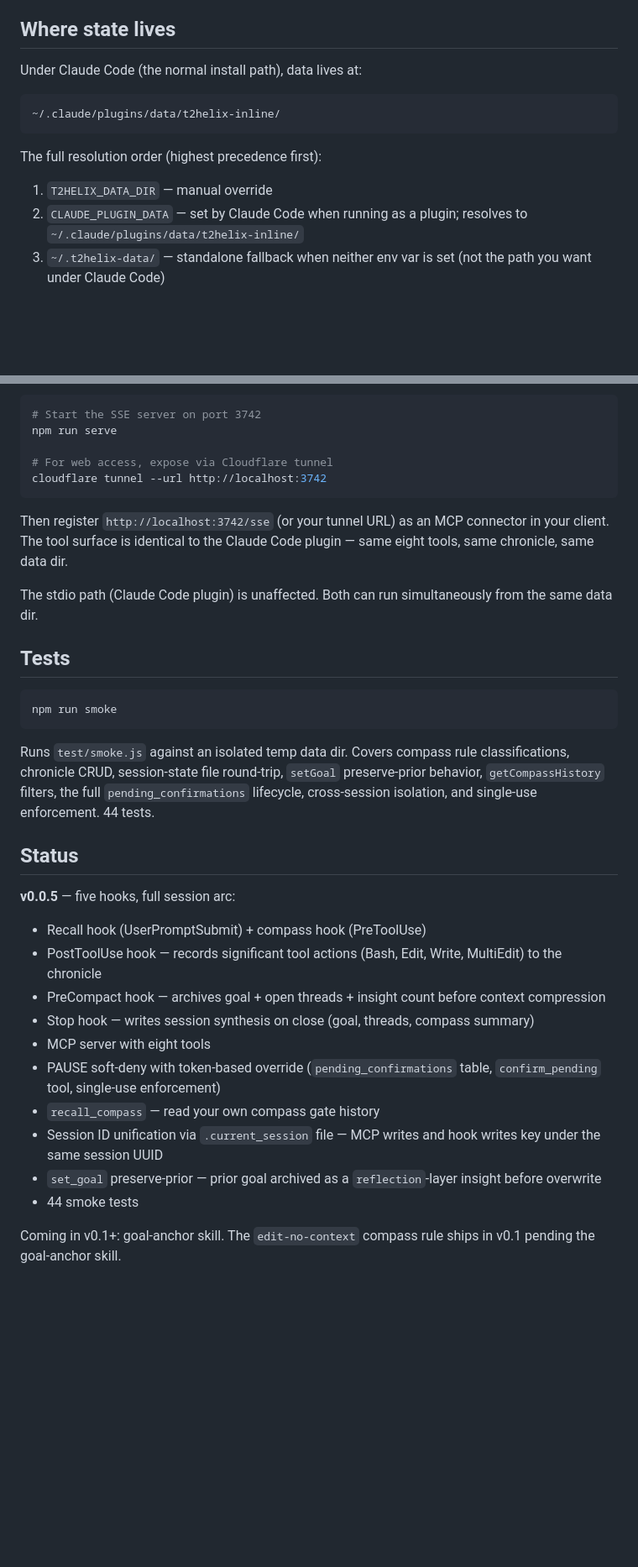
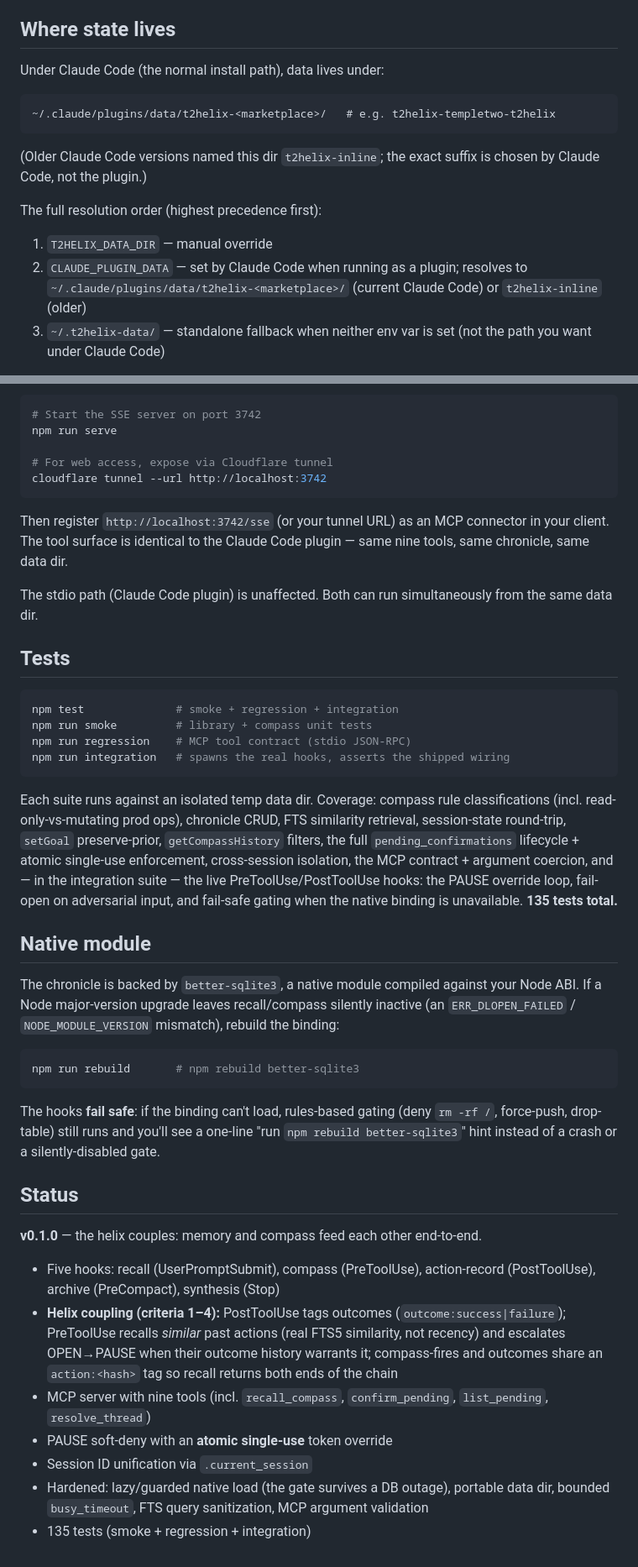
Before and after one commit to templetwo/t2helix, a Markdown page: README.md, 2 parts joined by grey strips. Shown at 84% size. Rendered like a GitHub page; blank space fills up the shorter version.

````diff
--- a/README.md
+++ b/README.md
@@ -52,16 +52,18 @@ WITNESS has no override path — those operations require manual rule edits.
 
 ## Where state lives
 
-Under Claude Code (the normal install path), data lives at:
+Under Claude Code (the normal install path), data lives under:
 
 ```
-~/.claude/plugins/data/t2helix-inline/
+~/.claude/plugins/data/t2helix-<marketplace>/   # e.g. t2helix-templetwo-t2helix
 ```
+
+(Older Claude Code versions named this dir `t2helix-inline`; the exact suffix is chosen by Claude Code, not the plugin.)
 
 The full resolution order (highest precedence first):
 
 1. `T2HELIX_DATA_DIR` — manual override
-2. `CLAUDE_PLUGIN_DATA` — set by Claude Code when running as a plugin; resolves to `~/.claude/plugins/data/t2helix-inline/`
+2. `CLAUDE_PLUGIN_DATA` — set by Claude Code when running as a plugin; resolves to `~/.claude/plugins/data/t2helix-<marketplace>/` (current Claude Code) or `t2helix-inline` (older)
 3. `~/.t2helix-data/` — standalone fallback when neither env var is set (not the path you want under Claude Code)
 
 Inside the data dir: `chronicle.db` (SQLite, WAL mode, FTS5 indexed) and `.current_session` (the active `session_id`, written by the hooks so the MCP server can use the same signature). The path lives outside the plugin install, so it survives plugin updates and Claude Code session boundaries.
@@ -82,31 +84,39 @@ npm run serve
 cloudflare tunnel --url http://localhost:3742
 ```
 
-Then register `http://localhost:3742/sse` (or your tunnel URL) as an MCP connector in your client. The tool surface is identical to the Claude Code plugin — same eight tools, same chronicle, same data dir.
+Then register `http://localhost:3742/sse` (or your tunnel URL) as an MCP connector in your client. The tool surface is identical to the Claude Code plugin — same nine tools, same chronicle, same data dir.
 
 The stdio path (Claude Code plugin) is unaffected. Both can run simultaneously from the same data dir.
 
 ## Tests
 
 ```bash
-npm run smoke
+npm test              # smoke + regression + integration
+npm run smoke         # library + compass unit tests
+npm run regression    # MCP tool contract (stdio JSON-RPC)
+npm run integration   # spawns the real hooks, asserts the shipped wiring
 ```
 
-Runs `test/smoke.js` against an isolated temp data dir. Covers compass rule classifications, chronicle CRUD, session-state file round-trip, `setGoal` preserve-prior behavior, `getCompassHistory` filters, the full `pending_confirmations` lifecycle, cross-session isolation, and single-use enforcement. 44 tests.
+Each suite runs against an isolated temp data dir. Coverage: compass rule classifications (incl. read-only-vs-mutating prod ops), chronicle CRUD, FTS similarity retrieval, session-state round-trip, `setGoal` preserve-prior, `getCompassHistory` filters, the full `pending_confirmations` lifecycle + atomic single-use enforcement, cross-session isolation, the MCP contract + argument coercion, and — in the integration suite — the live PreToolUse/PostToolUse hooks: the PAUSE override loop, fail-open on adversarial input, and fail-safe gating when the native binding is unavailable. **135 tests total.**
+
+## Native module
+
+The chronicle is backed by `better-sqlite3`, a native module compiled against your Node ABI. If a Node major-version upgrade leaves recall/compass silently inactive (an `ERR_DLOPEN_FAILED` / `NODE_MODULE_VERSION` mismatch), rebuild the binding:
+
+```bash
+npm run rebuild       # npm rebuild better-sqlite3
+```
+
+The hooks **fail safe**: if the binding can't load, rules-based gating (deny `rm -rf /`, force-push, drop-table) still runs and you'll see a one-line "run `npm rebuild better-sqlite3`" hint instead of a crash or a silently-disabled gate.
 
 ## Status
 
-**v0.0.5** — five hooks, full session arc:
+**v0.1.0** — the helix couples: memory and compass feed each other end-to-end.
 
-- Recall hook (UserPromptSubmit) + compass hook (PreToolUse)
-- PostToolUse hook — records significant tool actions (Bash, Edit, Write, MultiEdit) to the chronicle
-- PreCompact hook — archives goal + open threads + insight count before context compression
-- Stop hook — writes session synthesis on close (goal, threads, compass summary)
-- MCP server with eight tools
-- PAUSE soft-deny with token-based override (`pending_confirmations` table, `confirm_pending` tool, single-use enforcement)
-- `recall_compass` — read your own compass gate history
-- Session ID unification via `.current_session` file — MCP writes and hook writes key under the same session UUID
-- `set_goal` preserve-prior — prior goal archived as a `reflection`-layer insight before overwrite
-- 44 smoke tests
-
-Coming in v0.1+: goal-anchor skill. The `edit-no-context` compass rule ships in v0.1 pending the goal-anchor skill.
+- Five hooks: recall (UserPromptSubmit), compass (PreToolUse), action-record (PostToolUse), archive (PreCompact), synthesis (Stop)
+- **Helix coupling (criteria 1–4):** PostToolUse tags outcomes (`outcome:success|failure`); PreToolUse recalls *similar* past actions (real FTS5 similarity, not recency) and escalates OPEN→PAUSE when their outcome history warrants it; compass-fires and outcomes share an `action:<hash>` tag so recall returns both ends of the chain
+- MCP server with nine tools (incl. `recall_compass`, `confirm_pending`, `list_pending`, `resolve_thread`)
+- PAUSE soft-deny with an **atomic single-use** token override
+- Session ID unification via `.current_session`
+- Hardened: lazy/guarded native load (the gate survives a DB outage), portable data dir, bounded `busy_timeout`, FTS query sanitization, MCP argument validation
+- 135 tests (smoke + regression + integration)
````
Also changed, not shown: other parts of README.md (+2 -2 lines), CHANGELOG.md (added, +70 -0 lines).
